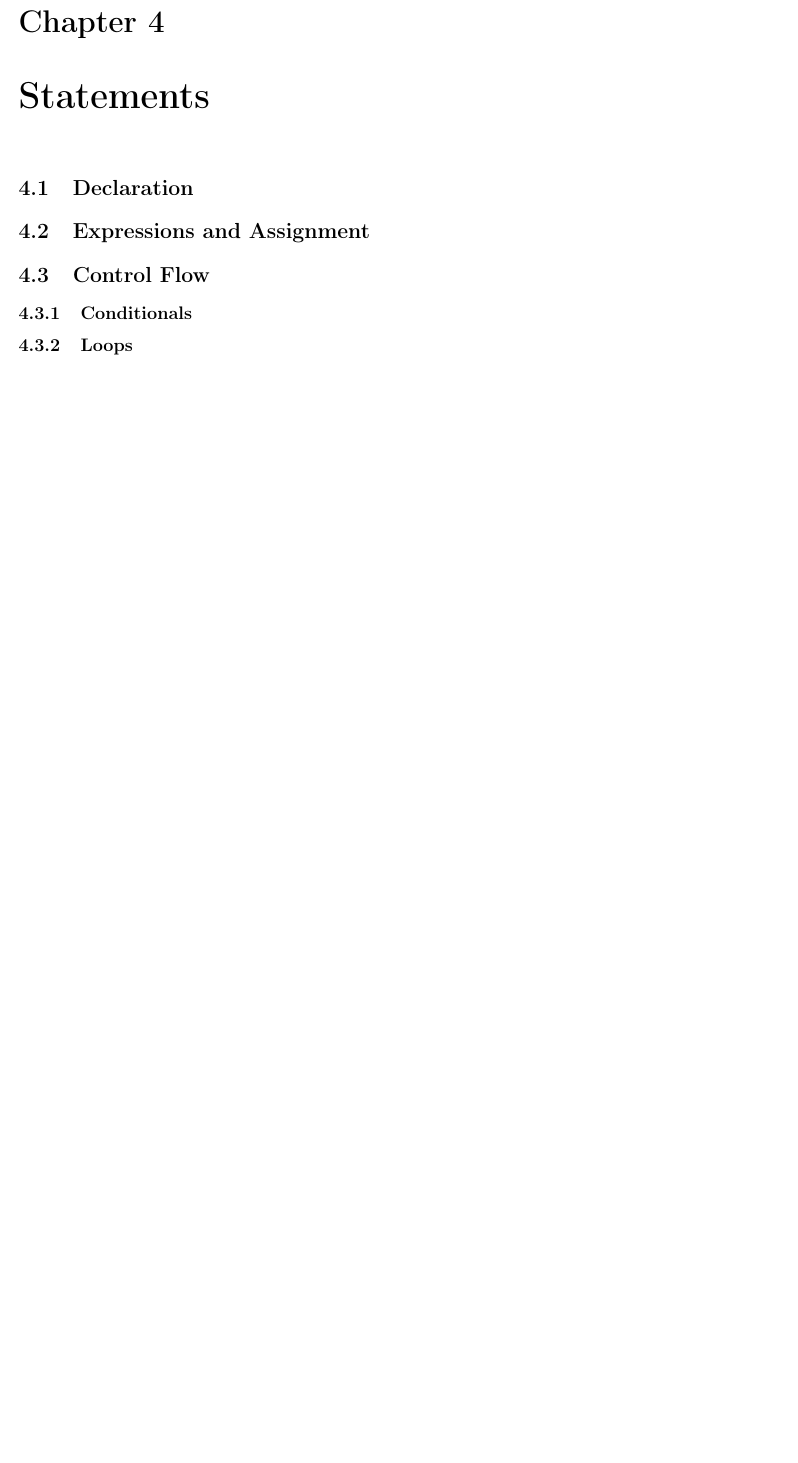
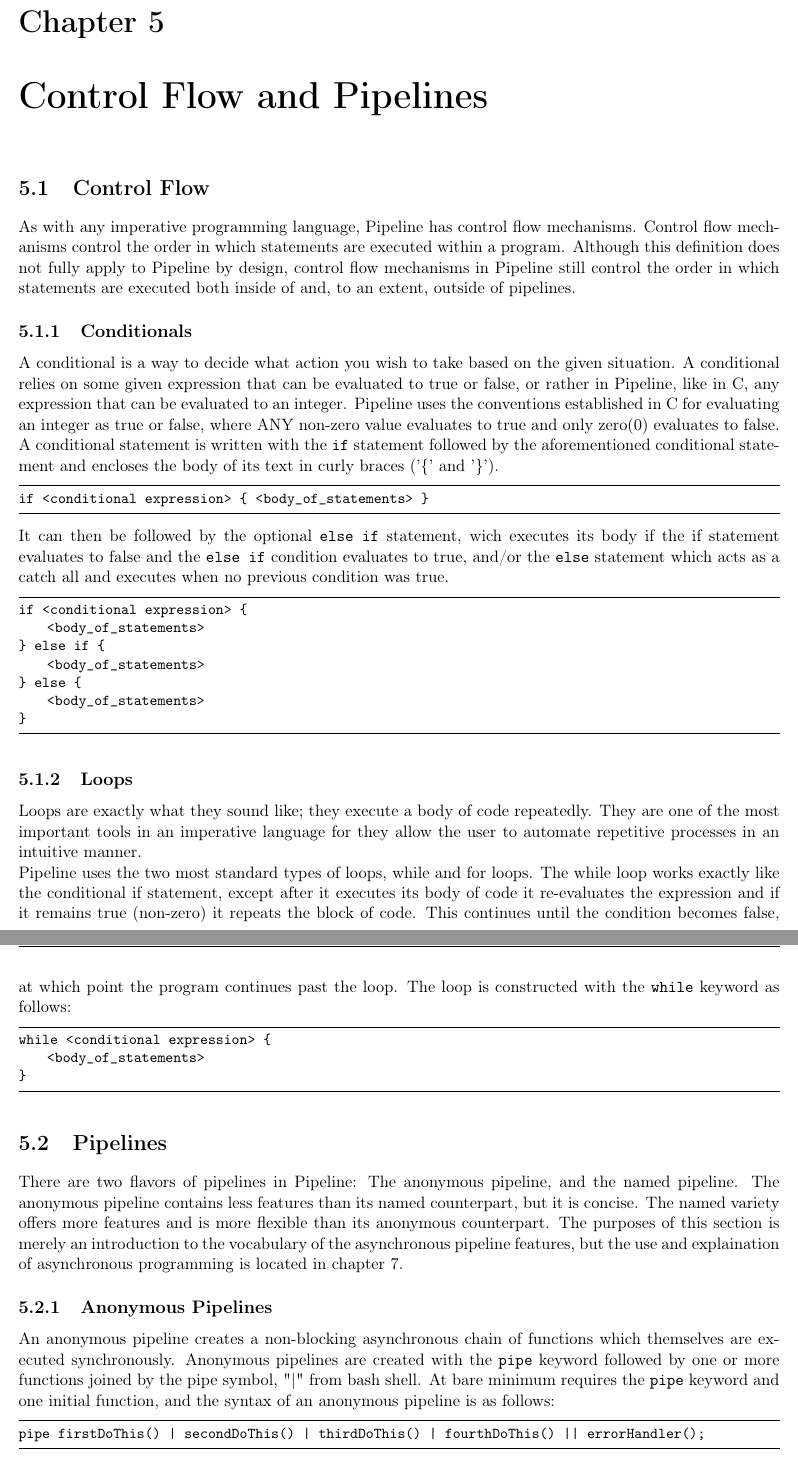
Before and after one commit to jeffserio4388/PLT_Project, a LaTeX book (LRM/LRM_main.tex, which reads LRM/LRM_Ch_5.tex): part of page 10 of 15 before the commit and two parts of pages 9 and 10 of 16 after it, the two joined at a grey line, cut so that both start at the same text, the shorter picture padded with empty space. Compiled offline with pdfLaTeX; an older LaTeX class or package is replaced by its successor.

Commit message:
Finished most of chapter 5, and refined structure for chapter 6

```diff
--- a/LRM/LRM_Ch_5.tex
+++ b/LRM/LRM_Ch_5.tex
@@ -52,9 +52,38 @@ ExampleCode(blah, blah)
 %\renewcommand{\thesubsection}{\thesection.\alph{subsection}.}
 
 %\setcounter{page}{0}
-\chapter{Statements}
-\section{Declaration}
-\section{Expressions and Assignment}
+\chapter{Control Flow and Pipelines}
 \section{Control Flow}
+As with any imperative programming language, Pipeline has control flow mechanisms. Control flow mechanisms control the order in which statements are executed within a program. Although this definition does not fully apply to Pipeline by design, control flow mechanisms in Pipeline still control the order in which statements are executed both inside of and, to an extent, outside of pipelines.
 \subsection{Conditionals}
+A conditional is a way to decide what action you wish to take based on the given situation. A conditional relies on some given expression that can be evaluated to true or false, or rather in Pipeline, like in C, any expression that can be evaluated to an integer. Pipeline uses the conventions established in C for evaluating an integer as true or false, where ANY non-zero value evaluates to true and only zero(0) evaluates to false.\\
+A conditional statement is written with the \texttt{if} statement followed by the aforementioned conditional statement and encloses the body of its text in curly braces ('\{' and '\}').
+\begin{lstlisting}
+if <conditional expression> { <body_of_statements> }
+\end{lstlisting}
+It can then be followed by the optional \texttt{else if} statement, wich executes its body if the if statement evaluates to false and the \texttt{else if} condition evaluates to true, and/or the \texttt{else} statement which acts as a catch all and executes when no previous condition was true.
+\begin{lstlisting}
+if <conditional expression> {
+	<body_of_statements>
+} else if {
+	<body_of_statements>
+} else {
+	<body_of_statements>
+}
+\end{lstlisting}
 \subsection{Loops}
+Loops are exactly what they sound like; they execute a body of code repeatedly. They are one of the most important tools in an imperative language for they allow the user to automate repetitive processes in an intuitive manner.\\
+Pipeline uses the two most standard types of loops, while and for loops. The while loop works exactly like the conditional if statement, except after it executes its body of code it re-evaluates the expression and if it remains true (non-zero) it repeats the block of code. This continues until the condition becomes false, at which point the program continues past the loop. The loop is constructed with the \texttt{while} keyword as follows:
+\begin{lstlisting}
+while <conditional expression> {
+	<body_of_statements>
+}
+\end{lstlisting}
+\section{Pipelines}
+There are two flavors of pipelines in Pipeline: The anonymous pipeline, and the named pipeline. The anonymous pipeline contains less features than its named counterpart, but it is concise. The named variety offers more features and is more flexible than its anonymous counterpart. The purposes of this section is merely an introduction to the vocabulary of the asynchronous pipeline features, but the use and explaination of asynchronous programming is located in chapter 7.
+\subsection{Anonymous Pipelines}
+An anonymous pipeline creates a non-blocking asynchronous chain of functions which themselves are executed synchronously. Anonymous pipelines are created with the \texttt{pipe} keyword followed by one or more functions joined by the pipe symbol, "$\vert$" from
+bash shell. At bare minimum requires the \texttt{pipe} keyword and one initial function, and the syntax of an anonymous pipeline is as follows:
+\begin{lstlisting}
+pipe firstDoThis() | secondDoThis() | thirdDoThis() | fourthDoThis() || errorHandler();
+\end{lstlisting}
```
Also changed, not shown: LRM/LRM_Ch_6.tex (+27 -1 lines), LRM/LRM_main.tex (+2 -4 lines), LRM/LRM_main.pdf, LRM/LRM_Ch_5.tex (24 more changed lines).
